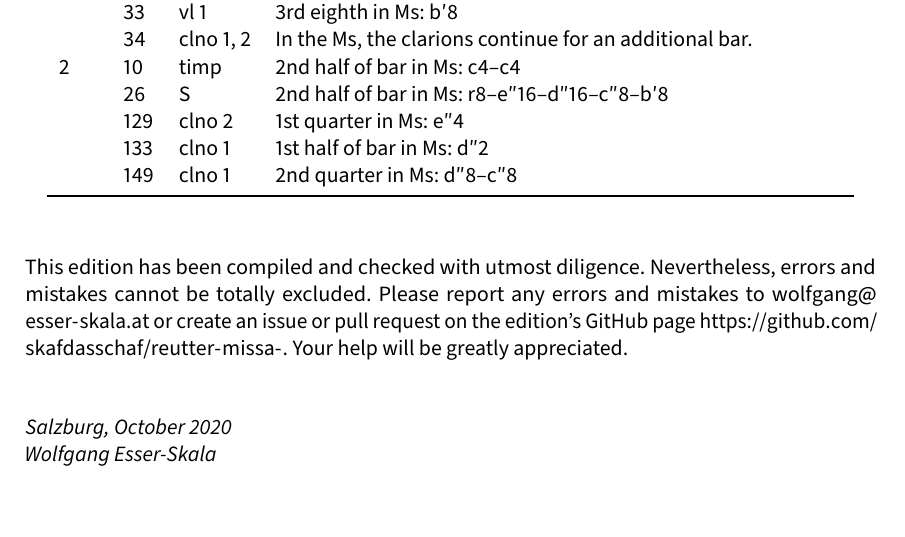
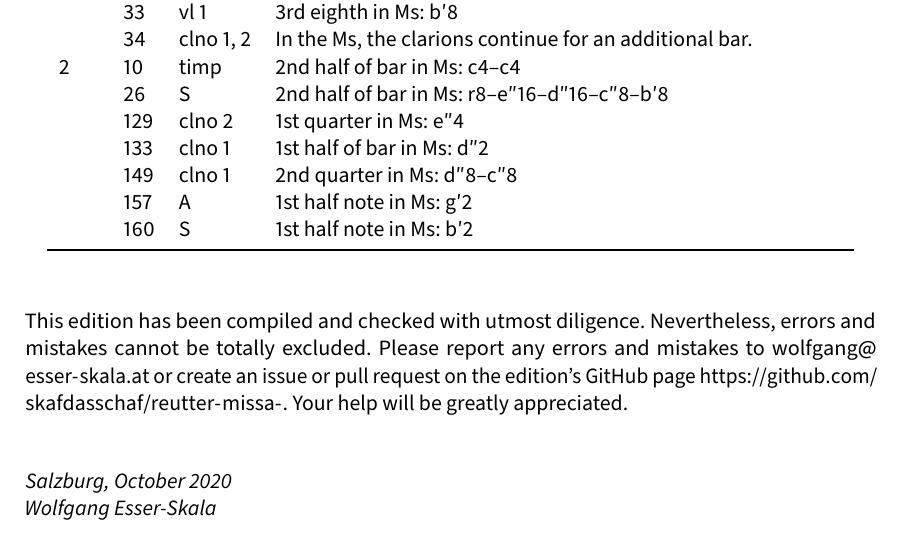
Before and after one commit to edition-esser-skala/reutter-missa-virginis-visitatae, a LaTeX document (front_matter/critical_report.tex): part of page 3 of 6, cut so that both start at the same text. Compiled offline with LuaLaTeX; a missing font is replaced by an installed copy or a similar font.

Commit message:
cum sancto / full score

```diff
--- a/front_matter/critical_report.tex
+++ b/front_matter/critical_report.tex
@@ -252,6 +252,8 @@ In general, this edition closely follows the manuscript. Any changes that were i
 	  & 129 & clno 2    & 1st quarter in Ms: e″4 \\
 	  & 133 & clno 1    & 1st half of bar in Ms: d″2 \\
 	  & 149 & clno 1    & 2nd quarter in Ms: d″8–c″8 \\
+	  & 157 & A         & 1st half note in Ms: g′2 \\
+	  & 160 & S         & 1st half note in Ms: b′2 \\
 	\bottomrule
 \end{longtable}
 
```
Also changed, not shown: 12 other files.
